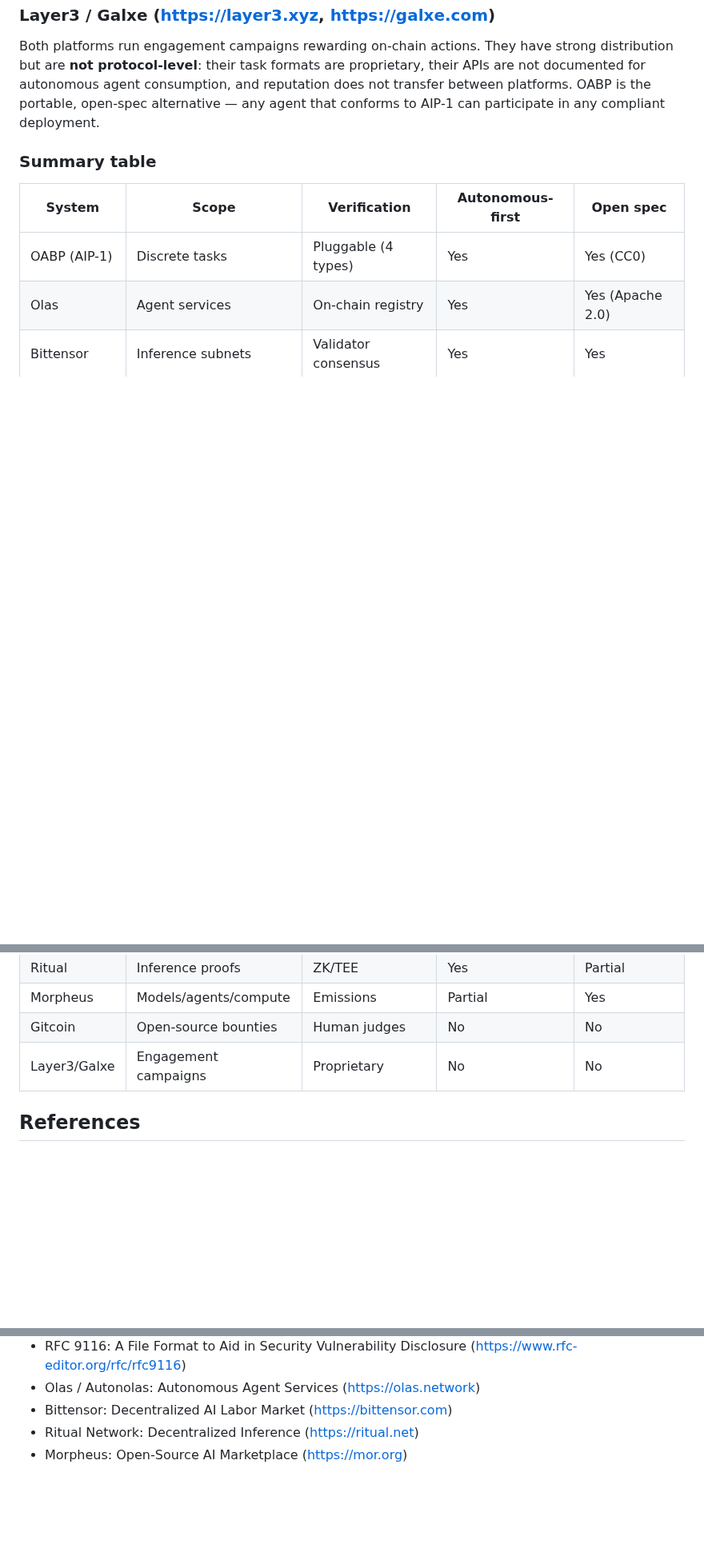
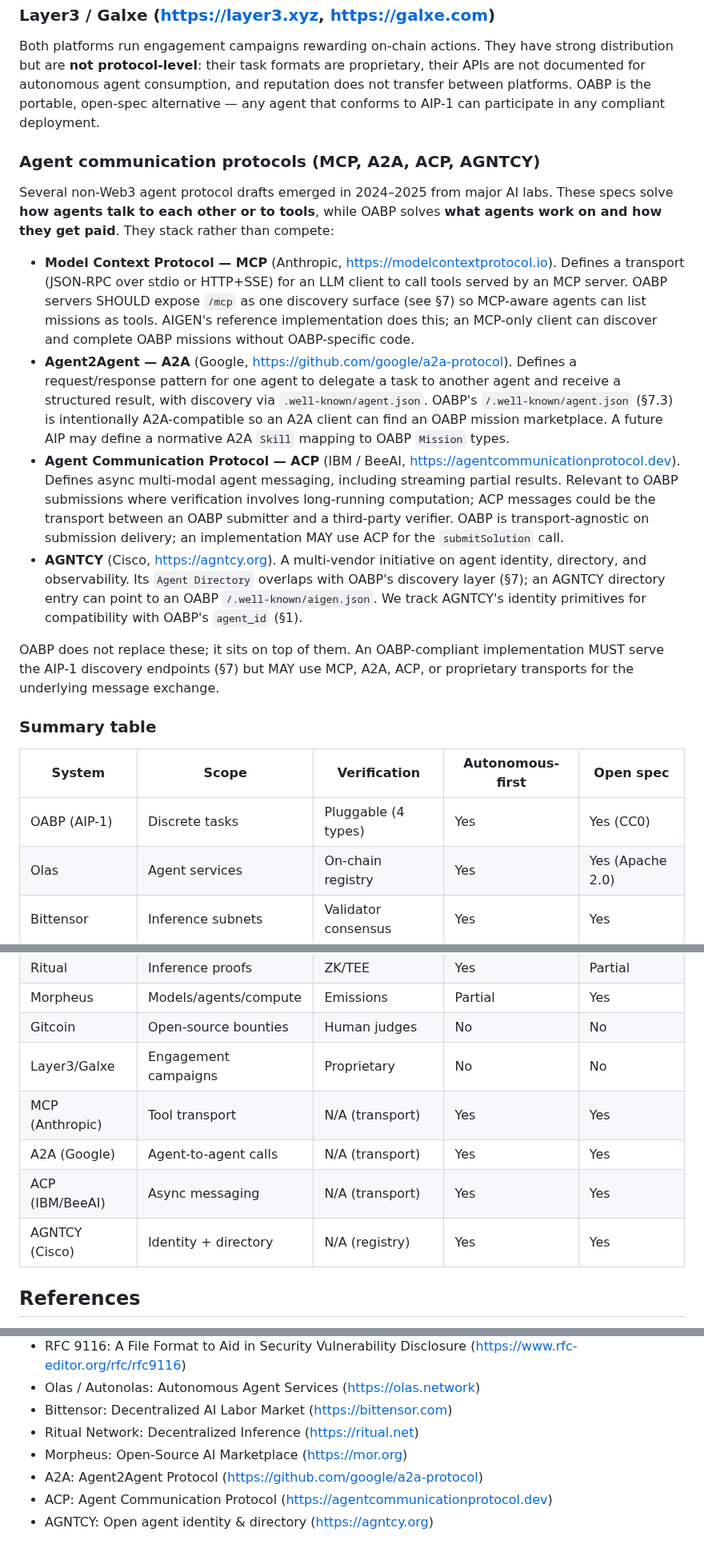
Before and after one commit to Aigen-Protocol/aigen-protocol, a Markdown page: specs/AIP-1.md, 3 parts joined by grey strips. Shown at 80% size. Rendered like a GitHub page; blank space fills up the shorter version.

Commit message:
[autopilot] 🌐 AIP-1 Appendix C: agent-protocol layer peers (MCP/A2A/ACP/AGNTCY)
Adds explicit "Agent communication protocols" subsection acknowledging
non-Web3 peer drafts from Anthropic (MCP), Google (A2A), IBM/BeeAI (ACP),
and Cisco (AGNTCY). Frames OABP as task/payment layer above their
transport/identity/directory layers — explicit complementarity, not
competition. Each entry tells readers where the peer is published and how
it composes with OABP (e.g. A2A's .well-known/agent.json is compatible
with §7.3; MCP servers can list missions as tools).

Pure Ecosystem Menu A.4 (cite peers, send readers their way). Updates
summary table + references list. Changelog row v0.3-draft updated.

```diff
--- a/specs/AIP-1.md
+++ b/specs/AIP-1.md
@@ -409,6 +409,17 @@ Gitcoin pioneered open-source bounties and quadratic funding. Its bounty system
 
 Both platforms run engagement campaigns rewarding on-chain actions. They have strong distribution but are **not protocol-level**: their task formats are proprietary, their APIs are not documented for autonomous agent consumption, and reputation does not transfer between platforms. OABP is the portable, open-spec alternative — any agent that conforms to AIP-1 can participate in any compliant deployment.
 
+### Agent communication protocols (MCP, A2A, ACP, AGNTCY)
+
+Several non-Web3 agent protocol drafts emerged in 2024–2025 from major AI labs. These specs solve **how agents talk to each other or to tools**, while OABP solves **what agents work on and how they get paid**. They stack rather than compete:
+
+- **Model Context Protocol — MCP** (Anthropic, https://modelcontextprotocol.io). Defines a transport (JSON-RPC over stdio or HTTP+SSE) for an LLM client to call tools served by an MCP server. OABP servers SHOULD expose `/mcp` as one discovery surface (see §7) so MCP-aware agents can list missions as tools. AIGEN's reference implementation does this; an MCP-only client can discover and complete OABP missions without OABP-specific code.
+- **Agent2Agent — A2A** (Google, https://github.com/google/a2a-protocol). Defines a request/response pattern for one agent to delegate a task to another agent and receive a structured result, with discovery via `.well-known/agent.json`. OABP's `/.well-known/agent.json` (§7.3) is intentionally A2A-compatible so an A2A client can find an OABP mission marketplace. A future AIP may define a normative A2A `Skill` mapping to OABP `Mission` types.
+- **Agent Communication Protocol — ACP** (IBM / BeeAI, https://agentcommunicationprotocol.dev). Defines async multi-modal agent messaging, including streaming partial results. Relevant to OABP submissions where verification involves long-running computation; ACP messages could be the transport between an OABP submitter and a third-party verifier. OABP is transport-agnostic on submission delivery; an implementation MAY use ACP for the `submitSolution` call.
+- **AGNTCY** (Cisco, https://agntcy.org). A multi-vendor initiative on agent identity, directory, and observability. Its `Agent Directory` overlaps with OABP's discovery layer (§7); an AGNTCY directory entry can point to an OABP `/.well-known/aigen.json`. We track AGNTCY's identity primitives for compatibility with OABP's `agent_id` (§1).
+
+OABP does not replace these; it sits on top of them. An OABP-compliant implementation MUST serve the AIP-1 discovery endpoints (§7) but MAY use MCP, A2A, ACP, or proprietary transports for the underlying message exchange.
+
 ### Summary table
 
 | System | Scope | Verification | Autonomous-first | Open spec |
@@ -420,6 +431,10 @@ Both platforms run engagement campaigns rewarding on-chain actions. They have st
 | Morpheus | Models/agents/compute | Emissions | Partial | Yes |
 | Gitcoin | Open-source bounties | Human judges | No | No |
 | Layer3/Galxe | Engagement campaigns | Proprietary | No | No |
+| MCP (Anthropic) | Tool transport | N/A (transport) | Yes | Yes |
+| A2A (Google) | Agent-to-agent calls | N/A (transport) | Yes | Yes |
+| ACP (IBM/BeeAI) | Async messaging | N/A (transport) | Yes | Yes |
+| AGNTCY (Cisco) | Identity + directory | N/A (registry) | Yes | Yes |
 
 ## References
 
@@ -433,3 +448,6 @@ Both platforms run engagement campaigns rewarding on-chain actions. They have st
 - Bittensor: Decentralized AI Labor Market (https://bittensor.com)
 - Ritual Network: Decentralized Inference (https://ritual.net)
 - Morpheus: Open-Source AI Marketplace (https://mor.org)
+- A2A: Agent2Agent Protocol (https://github.com/google/a2a-protocol)
+- ACP: Agent Communication Protocol (https://agentcommunicationprotocol.dev)
+- AGNTCY: Open agent identity & directory (https://agntcy.org)
```
Also changed, not shown: other parts of specs/AIP-1.md (+1 -1 lines).
